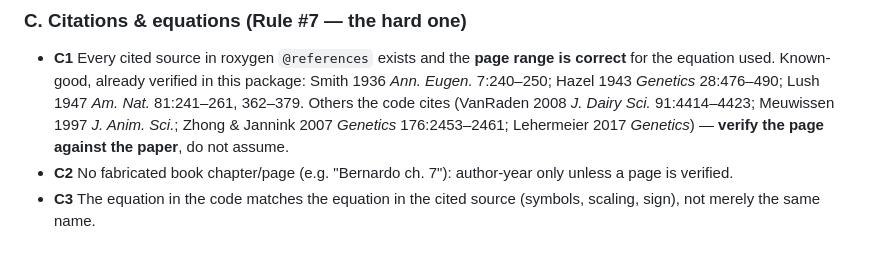
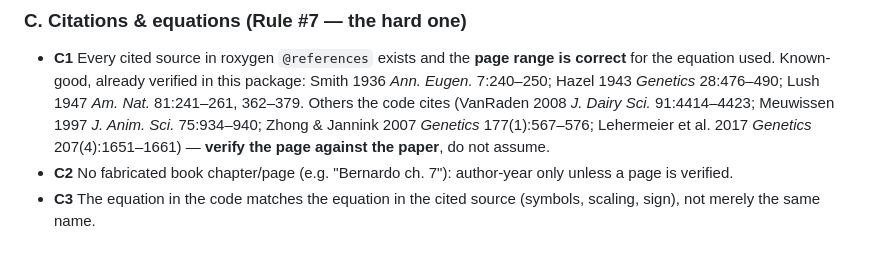
Before and after one commit to samuelbfernandes/simplePHENOTYPES, a Markdown page: docs/THEORY_REVIEW.md, the part around the change. Drawn GitHub-style.

Commit message:
docs(theory-review): correct Zhong & Jannink and add Meuwissen/Lehermeier pages
The audit flagged the rubric's Zhong & Jannink anchor as wrong (176:2453 -> the paper is
Genetics 177(1):567-576); the code's citation was already correct. Add the verified page
ranges for Meuwissen 1997 and Lehermeier et al. 2017 too.

```diff
--- a/docs/THEORY_REVIEW.md
+++ b/docs/THEORY_REVIEW.md
@@ -41,9 +41,9 @@ THEORY: PASS | FAIL (n)
   correct** for the equation used. Known-good, already verified in this package:
   Smith 1936 *Ann. Eugen.* 7:240–250; Hazel 1943 *Genetics* 28:476–490;
   Lush 1947 *Am. Nat.* 81:241–261, 362–379. Others the code cites (VanRaden 2008
-  *J. Dairy Sci.* 91:4414–4423; Meuwissen 1997 *J. Anim. Sci.*; Zhong & Jannink 2007
-  *Genetics* 176:2453–2461; Lehermeier 2017 *Genetics*) — **verify the page against the
-  paper**, do not assume.
+  *J. Dairy Sci.* 91:4414–4423; Meuwissen 1997 *J. Anim. Sci.* 75:934–940;
+  Zhong & Jannink 2007 *Genetics* 177(1):567–576; Lehermeier et al. 2017 *Genetics*
+  207(4):1651–1661) — **verify the page against the paper**, do not assume.
 - **C2** No fabricated book chapter/page (e.g. "Bernardo ch. 7"): author-year only unless
   a page is verified.
 - **C3** The equation in the code matches the equation in the cited source (symbols,
```
